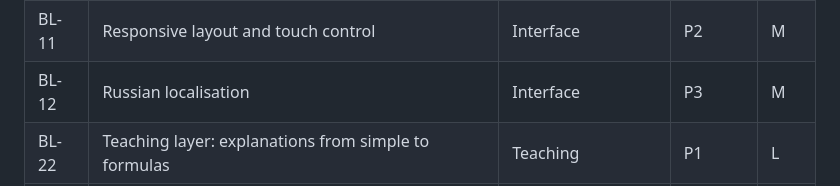
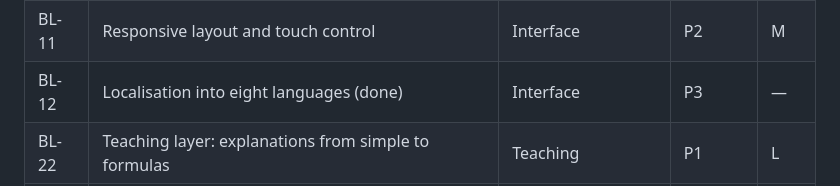
Before and after one commit to jubbon/jet-engine-3d, a Markdown page: docs/09-backlog.md, the part around the change. GitHub-like rendering.

Commit message:
Mark BL-12 done in the summary table as well as in its section
The localisation commit rewrote the BL-12 section — eight languages, done, with
what was learned — and left the row in the summary table saying "Russian
localisation, P3, M". The table is the part of this document anyone actually
reads first, so the one place that still described the task as outstanding was
the place most likely to be believed.

Sized "—" rather than M, following BL-21, which is the other finished entry.

Co-Authored-By: Claude Opus 5 (1M context) <noreply@anthropic.com>
Claude-Session: https://claude.ai/code/session_01JRqAurLuC8y3AfXBZ1KLSM

```diff
--- a/docs/09-backlog.md
+++ b/docs/09-backlog.md
@@ -33,7 +33,7 @@ or two; L: touches several modules and the physics, longer.
 | BL-09 | Camera presets and a tour of the gas path | Interface | P2 | M |
 | BL-10 | Model state in the URL | Interface | P3 | S |
 | BL-11 | Responsive layout and touch control | Interface | P2 | M |
-| BL-12 | Russian localisation | Interface | P3 | M |
+| BL-12 | Localisation into eight languages (done) | Interface | P3 | — |
 | BL-22 | Teaching layer: explanations from simple to formulas | Teaching | P1 | L |
 | BL-13 | Sound absorption in air with distance | Sound | P3 | S |
 | BL-14 | Separating fan and jet sound in space | Sound | P3 | M |
```
